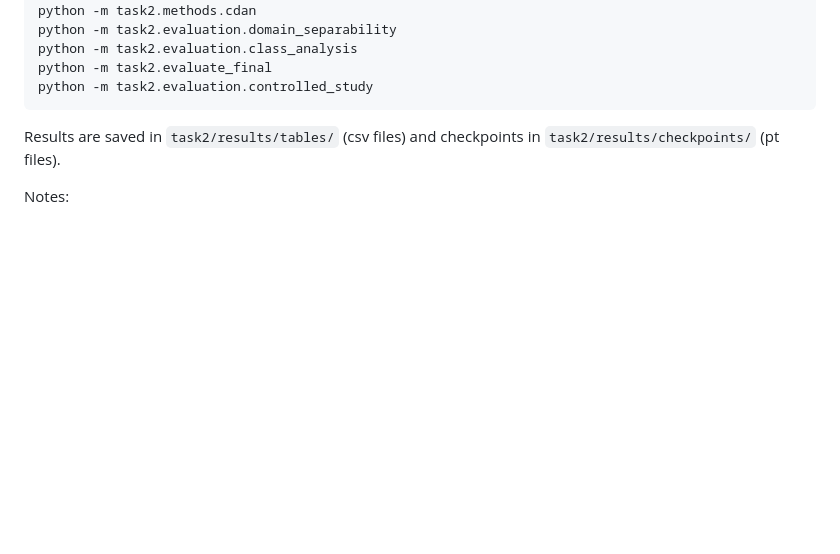
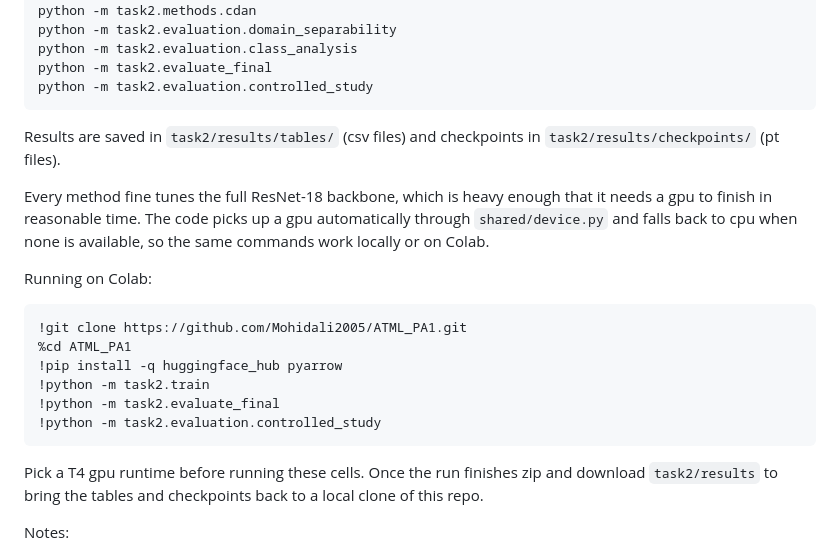
Before and after one commit to Mohidali2005/ATML_PA1, a Markdown page: README.md, the part around the change. GitHub-like rendering; blank space fills up the shorter version.

Commit message:
Added colab instructions to readme

````diff
--- a/README.md
+++ b/README.md
@@ -99,6 +99,26 @@ python -m task2.evaluation.controlled_study
 Results are saved in `task2/results/tables/` (csv files) and checkpoints in
 `task2/results/checkpoints/` (pt files).
 
+Every method fine tunes the full ResNet-18 backbone, which is heavy enough
+that it needs a gpu to finish in reasonable time. The code picks up a gpu
+automatically through `shared/device.py` and falls back to cpu when none is
+available, so the same commands work locally or on Colab.
+
+Running on Colab:
+
+```
+!git clone https://github.com/Mohidali2005/ATML_PA1.git
+%cd ATML_PA1
+!pip install -q huggingface_hub pyarrow
+!python -m task2.train
+!python -m task2.evaluate_final
+!python -m task2.evaluation.controlled_study
+```
+
+Pick a T4 gpu runtime before running these cells. Once the run finishes zip
+and download `task2/results` to bring the tables and checkpoints back to a
+local clone of this repo.
+
 Notes:
 - PACS is loaded from the `flwrlabs/pacs` parquet mirror on huggingface
   since there is no official torchvision loader for it.
````
